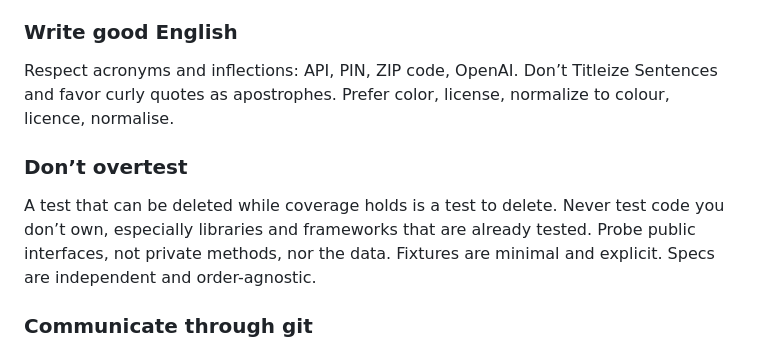
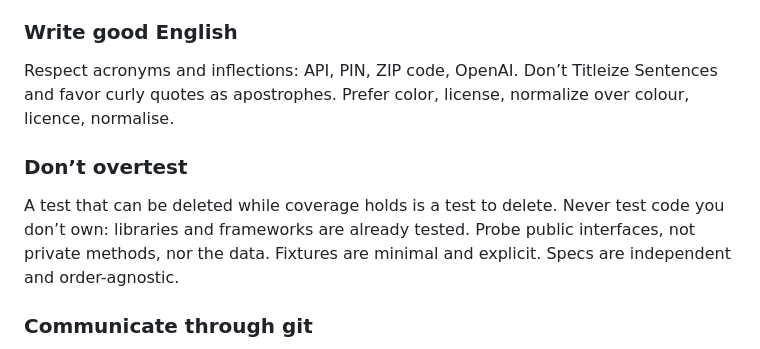
Before and after one commit to claudiob/style, a Markdown page: README.md, the part around the change. GitHub-like rendering.

```diff
--- a/README.md
+++ b/README.md
@@ -45,12 +45,12 @@ Cut the restatement, don’t explain why a rule is a good idea.
 
 Respect acronyms and inflections: API, PIN, ZIP code, OpenAI.
 Don’t Titleize Sentences and favor curly quotes as apostrophes.
-Prefer color, license, normalize to colour, licence, normalise.
+Prefer color, license, normalize over colour, licence, normalise.
 
 ### Don’t overtest
 
 A test that can be deleted while coverage holds is a test to delete.
-Never test code you don’t own, especially libraries and frameworks that are already tested.
+Never test code you don’t own: libraries and frameworks are already tested.
 Probe public interfaces, not private methods, nor the data.
 Fixtures are minimal and explicit. Specs are independent and order-agnostic.
 
```
